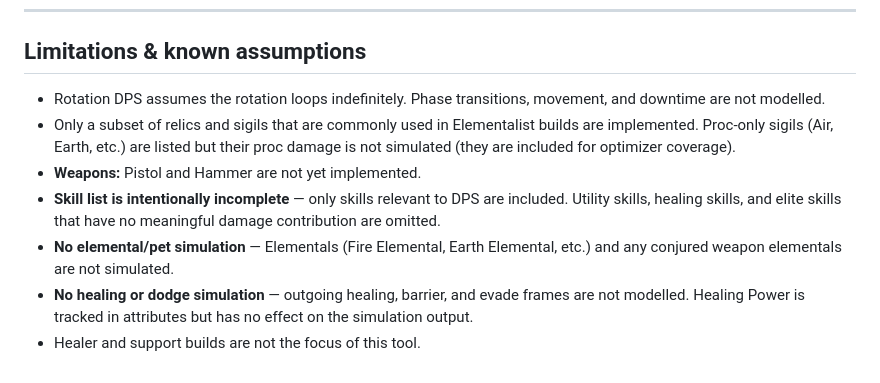
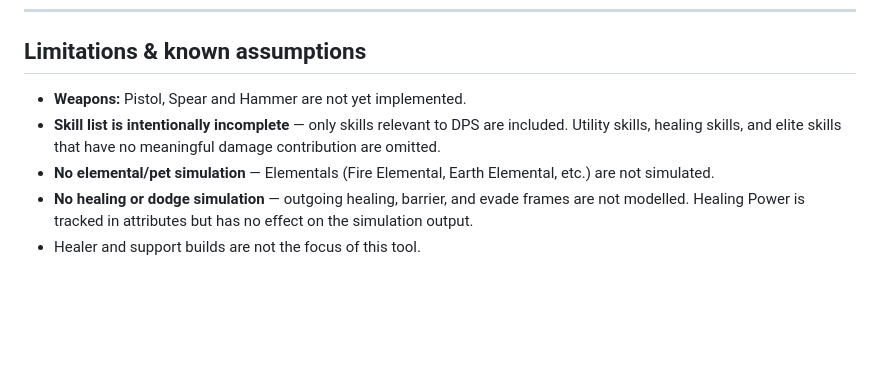
Before and after one commit to SnappyJoeGW2/Elementalist-Simulator, a Markdown page: README.md, the part around the change. Rendered like a GitHub page; blank space fills up the shorter version.

```diff
--- a/README.md
+++ b/README.md
@@ -84,10 +84,8 @@ python -m http.server
 
 ## Limitations & known assumptions
 
-- Rotation DPS assumes the rotation loops indefinitely. Phase transitions, movement, and downtime are not modelled.
-- Only a subset of relics and sigils that are commonly used in Elementalist builds are implemented. Proc-only sigils (Air, Earth, etc.) are listed but their proc damage is not simulated (they are included for optimizer coverage).
-- **Weapons:** Pistol and Hammer are not yet implemented.
+- **Weapons:** Pistol, Spear and Hammer are not yet implemented.
 - **Skill list is intentionally incomplete** — only skills relevant to DPS are included. Utility skills, healing skills, and elite skills that have no meaningful damage contribution are omitted.
-- **No elemental/pet simulation** — Elementals (Fire Elemental, Earth Elemental, etc.) and any conjured weapon elementals are not simulated.
+- **No elemental/pet simulation** — Elementals (Fire Elemental, Earth Elemental, etc.) are not simulated.
 - **No healing or dodge simulation** — outgoing healing, barrier, and evade frames are not modelled. Healing Power is tracked in attributes but has no effect on the simulation output.
 - Healer and support builds are not the focus of this tool.
```
